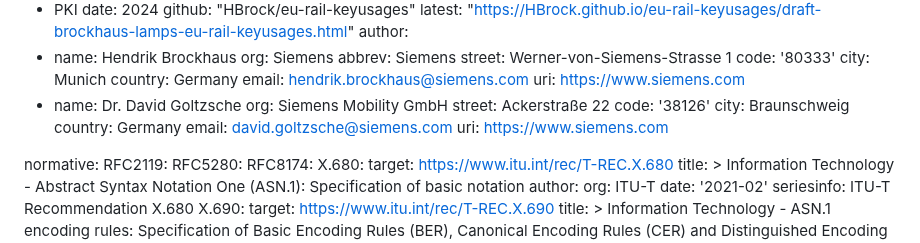
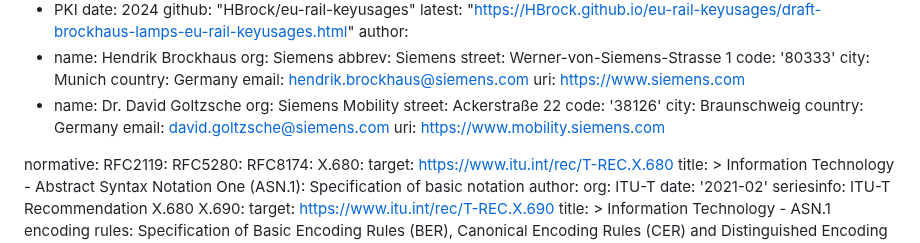
Before and after one commit to lamps-wg/automation-keyusages, a Markdown page: draft-brockhaus-lamps-eu-rail-keyusages.md, the part around the change. Rendered like a GitHub page.

Commit message:
change metadata

```diff
--- a/draft-brockhaus-lamps-eu-rail-keyusages.md
+++ b/draft-brockhaus-lamps-eu-rail-keyusages.md
@@ -33,13 +33,13 @@ author:
   email: hendrik.brockhaus@siemens.com
   uri: https://www.siemens.com
 - name: Dr. David Goltzsche
-  org: Siemens Mobility GmbH
+  org: Siemens Mobility
   street: Ackerstraße 22
   code: '38126'
   city: Braunschweig
   country: Germany
   email: david.goltzsche@siemens.com
-  uri: https://www.siemens.com
+  uri: https://www.mobility.siemens.com
 
 normative:
   RFC2119:
```
